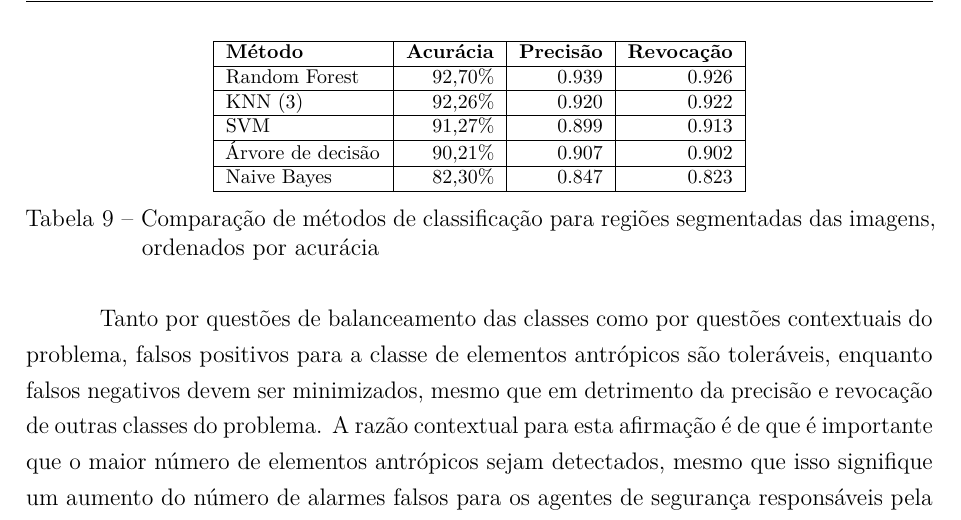
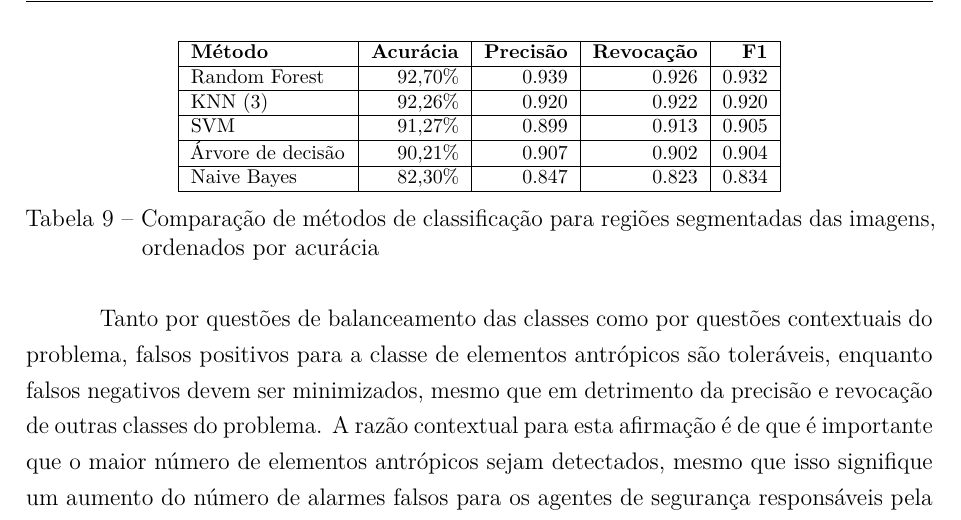
Before and after one commit to luizcavalcanti/dissertacao, a LaTeX thesis (final/dissertacao.tex, which reads final/experimentos.tex): part of page 48 of 61, cut so that both start at the same text. Compiled offline with pdfLaTeX.

Commit message:
[experimentos] coluna de f1 nos resultados da primeira classificacao
Signed-off-by: Luiz Carlos Cavalcanti <cavalcanti.luiz@gmail.com>

```diff
--- a/final/experimentos.tex
+++ b/final/experimentos.tex
@@ -318,14 +318,14 @@ Todas as amostras disponíveis foram classificadas com os classificadores propos
 \begin{table}[h]
 \ABNTEXfontereduzida
 \centering
-	\begin{tabulary}{\linewidth}{|L|R|R|R|}
+	\begin{tabulary}{\linewidth}{|L|R|R|R|R|}
 		\hline
-		\textbf{Método} & \textbf{Acurácia} & \textbf{Precisão} & \textbf{Revocação} \\ \hline
-		Random Forest     & 92,70\% & 0.939 & 0.926 \\ \hline
-		KNN (3)           & 92,26\% & 0.920 & 0.922 \\ \hline
-		SVM               & 91,27\% & 0.899 & 0.913 \\ \hline
-		Árvore de decisão & 90,21\% & 0.907 & 0.902 \\ \hline
-		Naive Bayes       & 82,30\% & 0.847 & 0.823 \\ \hline
+		\textbf{Método} & \textbf{Acurácia} & \textbf{Precisão} & \textbf{Revocação} & \textbf{F1} \\ \hline
+		Random Forest     & 92,70\% & 0.939 & 0.926 & 0.932 \\ \hline
+		KNN (3)           & 92,26\% & 0.920 & 0.922 & 0.920 \\ \hline
+		SVM               & 91,27\% & 0.899 & 0.913 & 0.905 \\ \hline
+		Árvore de decisão & 90,21\% & 0.907 & 0.902 & 0.904 \\ \hline
+		Naive Bayes       & 82,30\% & 0.847 & 0.823 & 0.834 \\ \hline
 	\end{tabulary}
 \caption{Comparação de métodos de classificação para regiões segmentadas das imagens, ordenados por acurácia}
 \label{tab:experimentoClassificacao1}
```
